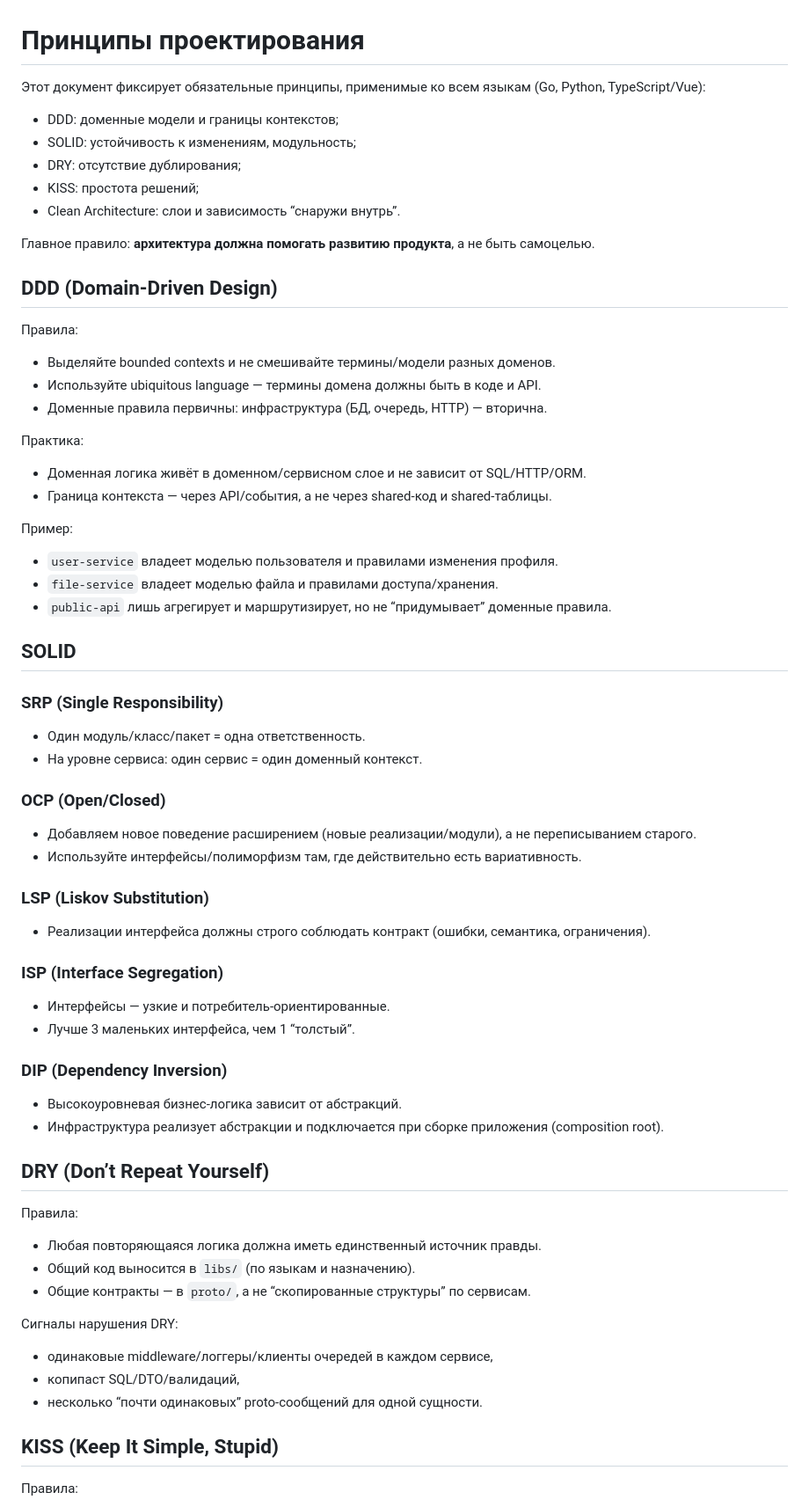
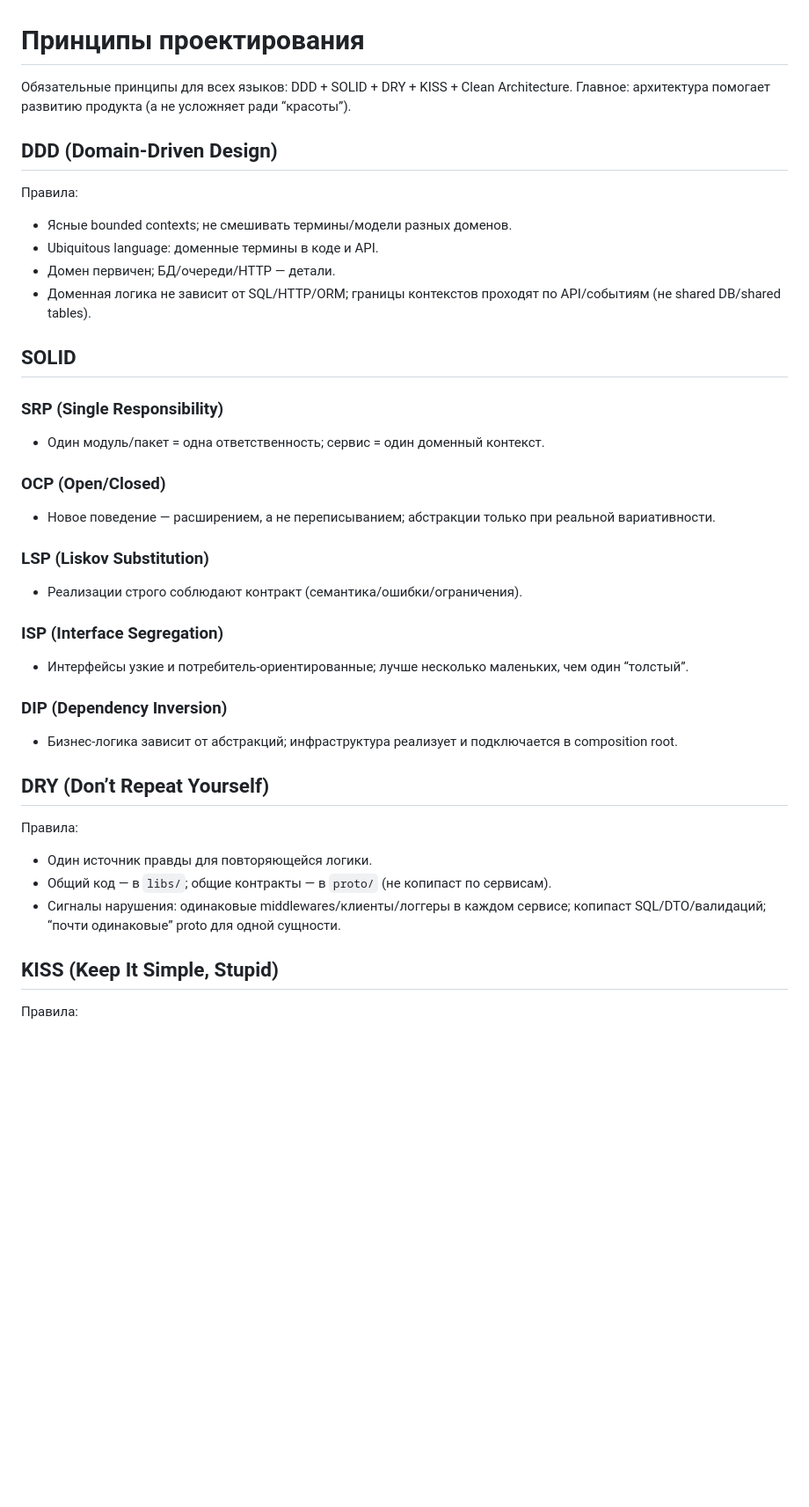
Before and after one commit to codex-k8s/project-example, a Markdown page: docs/design-guidelines/2_design_principles.md, the part around one of its changes. Shown at 88% size. Rendered like a GitHub page; blank space fills up the shorter version.

Commit message:
Refactor design principles documentation for clarity and conciseness

```diff
--- a/docs/design-guidelines/2_design_principles.md
+++ b/docs/design-guidelines/2_design_principles.md
@@ -1,62 +1,39 @@
 # Принципы проектирования
 
-Этот документ фиксирует обязательные принципы, применимые ко всем языкам (Go, Python, TypeScript/Vue):
-- DDD: доменные модели и границы контекстов;
-- SOLID: устойчивость к изменениям, модульность;
-- DRY: отсутствие дублирования;
-- KISS: простота решений;
-- Clean Architecture: слои и зависимость “снаружи внутрь”.
-
-Главное правило: **архитектура должна помогать развитию продукта**, а не быть самоцелью.
+Обязательные принципы для всех языков: DDD + SOLID + DRY + KISS + Clean Architecture.
+Главное: архитектура помогает развитию продукта (а не усложняет ради “красоты”).
 
 ## DDD (Domain-Driven Design)
 
 Правила:
-- Выделяйте bounded contexts и не смешивайте термины/модели разных доменов.
-- Используйте ubiquitous language — термины домена должны быть в коде и API.
-- Доменные правила первичны: инфраструктура (БД, очередь, HTTP) — вторична.
-
-Практика:
-- Доменная логика живёт в доменном/сервисном слое и не зависит от SQL/HTTP/ORM.
-- Граница контекста — через API/события, а не через shared-код и shared-таблицы.
-
-Пример:
-- `user-service` владеет моделью пользователя и правилами изменения профиля.
-- `file-service` владеет моделью файла и правилами доступа/хранения.
-- `public-api` лишь агрегирует и маршрутизирует, но не “придумывает” доменные правила.
+- Ясные bounded contexts; не смешивать термины/модели разных доменов.
+- Ubiquitous language: доменные термины в коде и API.
+- Домен первичен; БД/очереди/HTTP — детали.
+- Доменная логика не зависит от SQL/HTTP/ORM; границы контекстов проходят по API/событиям (не shared DB/shared tables).
 
 ## SOLID
 
 ### SRP (Single Responsibility)
-- Один модуль/класс/пакет = одна ответственность.
-- На уровне сервиса: один сервис = один доменный контекст.
+- Один модуль/пакет = одна ответственность; сервис = один доменный контекст.
 
 ### OCP (Open/Closed)
-- Добавляем новое поведение расширением (новые реализации/модули), а не переписыванием старого.
-- Используйте интерфейсы/полиморфизм там, где действительно есть вариативность.
+- Новое поведение — расширением, а не переписыванием; абстракции только при реальной вариативности.
 
 ### LSP (Liskov Substitution)
-- Реализации интерфейса должны строго соблюдать контракт (ошибки, семантика, ограничения).
+- Реализации строго соблюдают контракт (семантика/ошибки/ограничения).
 
 ### ISP (Interface Segregation)
-- Интерфейсы — узкие и потребитель-ориентированные.
-- Лучше 3 маленьких интерфейса, чем 1 “толстый”.
+- Интерфейсы узкие и потребитель-ориентированные; лучше несколько маленьких, чем один “толстый”.
 
 ### DIP (Dependency Inversion)
-- Высокоуровневая бизнес-логика зависит от абстракций.
-- Инфраструктура реализует абстракции и подключается при сборке приложения (composition root).
+- Бизнес-логика зависит от абстракций; инфраструктура реализует и подключается в composition root.
 
 ## DRY (Don’t Repeat Yourself)
 
 Правила:
-- Любая повторяющаяся логика должна иметь единственный источник правды.
-- Общий код выносится в `libs/` (по языкам и назначению).
-- Общие контракты — в `proto/`, а не “скопированные структуры” по сервисам.
-
-Сигналы нарушения DRY:
-- одинаковые middleware/логгеры/клиенты очередей в каждом сервисе,
-- копипаст SQL/DTO/валидаций,
-- несколько “почти одинаковых” proto-сообщений для одной сущности.
+- Один источник правды для повторяющейся логики.
+- Общий код — в `libs/`; общие контракты — в `proto/` (не копипаст по сервисам).
+- Сигналы нарушения: одинаковые middlewares/клиенты/логгеры в каждом сервисе; копипаст SQL/DTO/валидаций; “почти одинаковые” proto для одной сущности.
 
 ## KISS (Keep It Simple, Stupid)
 
```
Also changed, not shown: other parts of docs/design-guidelines/2_design_principles.md (+7 -22 lines).
